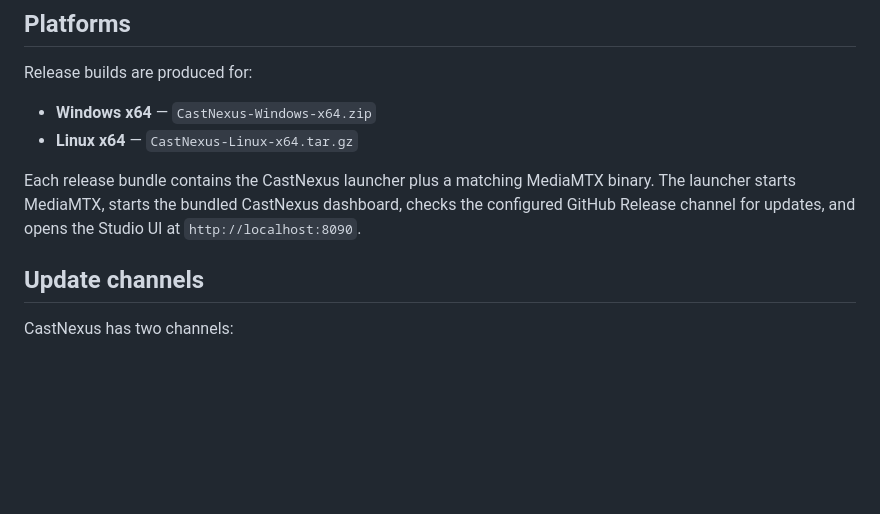
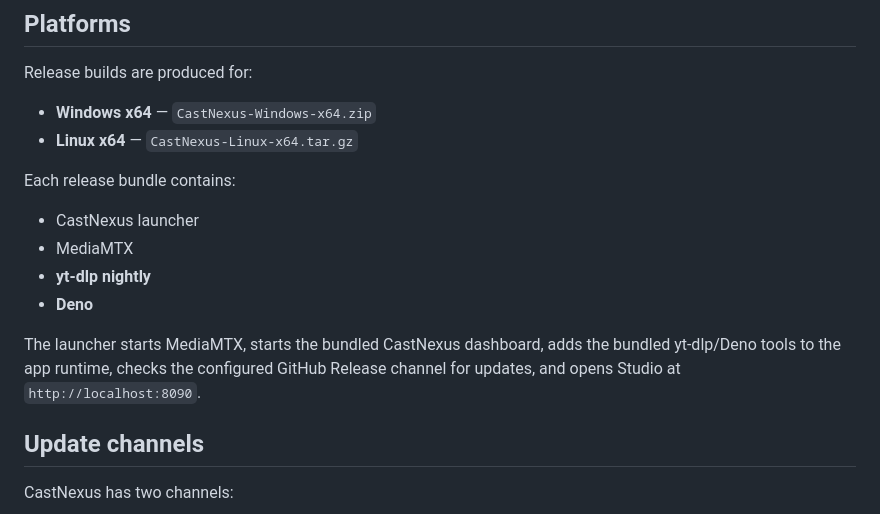
Before and after one commit to NekoSuneProjects/CastNexus, a Markdown page: desktop/README.md, the part around one of its changes. Rendered like a GitHub page; blank space fills up the shorter version.

```diff
--- a/desktop/README.md
+++ b/desktop/README.md
@@ -9,7 +9,14 @@ Release builds are produced for:
 - **Windows x64** — `CastNexus-Windows-x64.zip`
 - **Linux x64** — `CastNexus-Linux-x64.tar.gz`
 
-Each release bundle contains the CastNexus launcher plus a matching MediaMTX binary. The launcher starts MediaMTX, starts the bundled CastNexus dashboard, checks the configured GitHub Release channel for updates, and opens the Studio UI at `http://localhost:8090`.
+Each release bundle contains:
+
+- CastNexus launcher
+- MediaMTX
+- **yt-dlp nightly**
+- **Deno**
+
+The launcher starts MediaMTX, starts the bundled CastNexus dashboard, adds the bundled yt-dlp/Deno tools to the app runtime, checks the configured GitHub Release channel for updates, and opens Studio at `http://localhost:8090`.
 
 ## Update channels
 
```
Also changed, not shown: other parts of desktop/README.md (+53 -4 lines).
